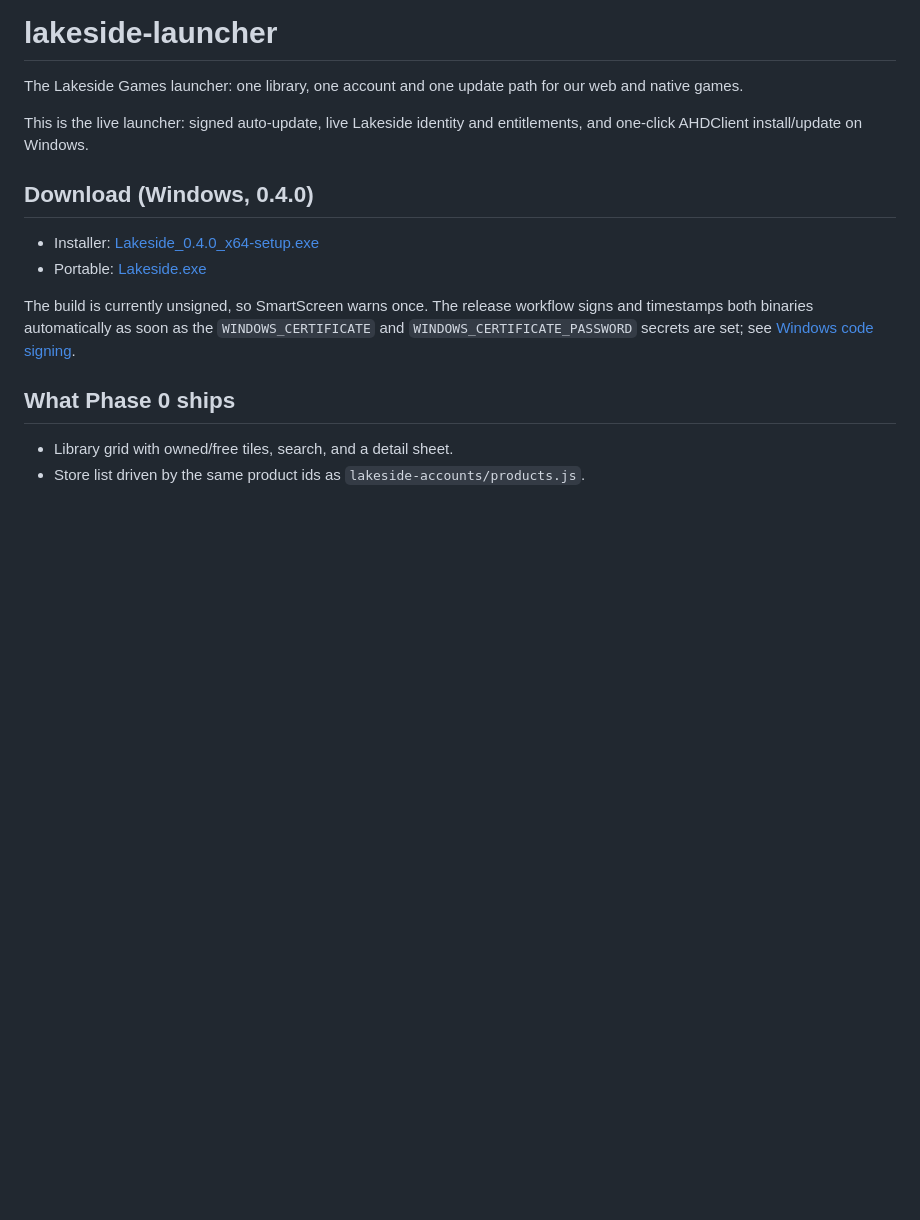
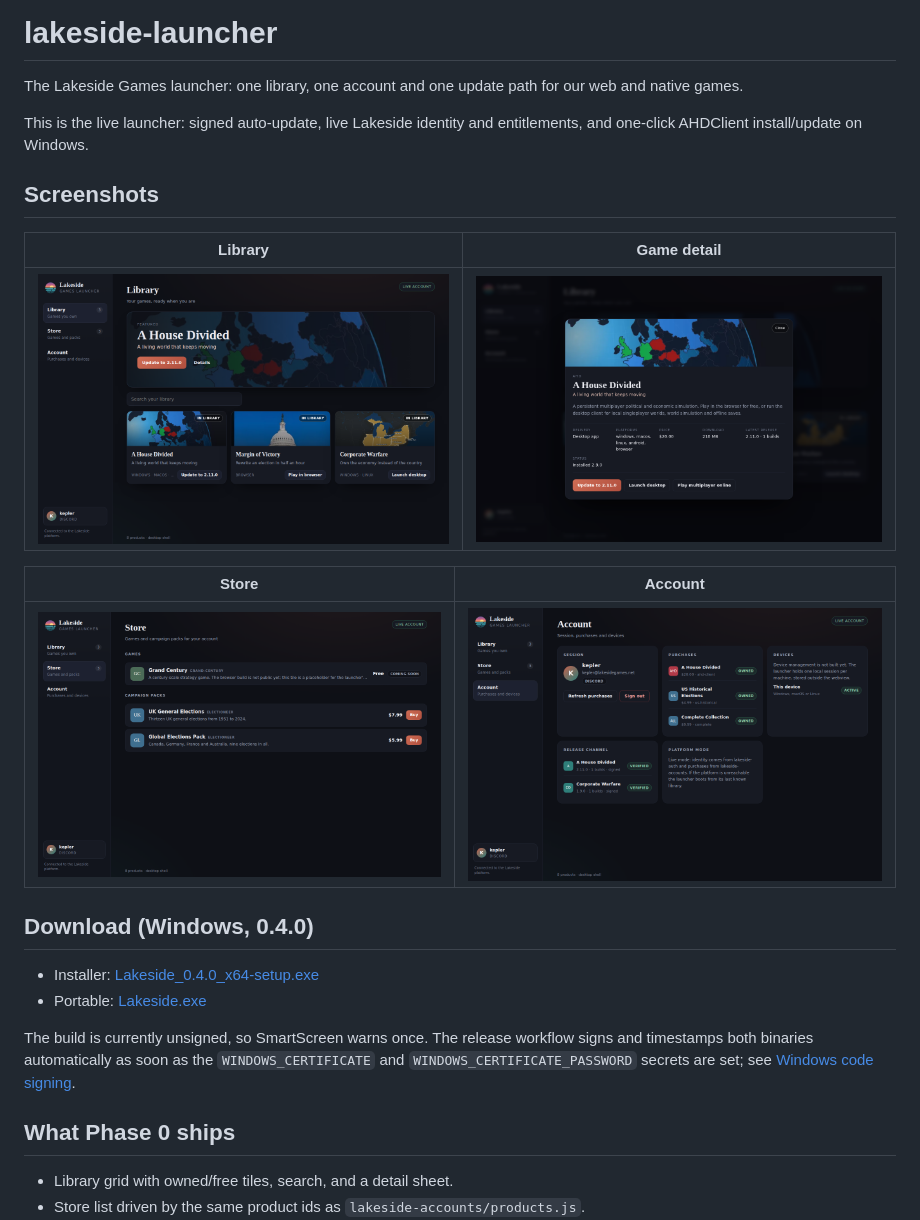
Before and after one commit to lakesidegamedev/lakeside-launcher, a Markdown page: README.md, the part around the change. Drawn GitHub-style; pictures changed too: docs/screenshots/account.png (added), docs/screenshots/detail.png (added), docs/screenshots/library.png (added); blank space fills up the shorter version.

Commit message:
docs: add launcher screenshots and fix duplicate launch action

```diff
--- a/README.md
+++ b/README.md
@@ -5,6 +5,16 @@ our web and native games.
 
 This is the live launcher: signed auto-update, live Lakeside identity and
 entitlements, and one-click AHDClient install/update on Windows.
+
+## Screenshots
+
+| Library | Game detail |
+| --- | --- |
+| ![Library](docs/screenshots/library.png) | ![AHDClient detail](docs/screenshots/detail.png) |
+
+| Store | Account |
+| --- | --- |
+| ![Store](docs/screenshots/store.png) | ![Account](docs/screenshots/account.png) |
 
 ## Download (Windows, 0.4.0)
 
```
Also changed, not shown: 2 other files.
